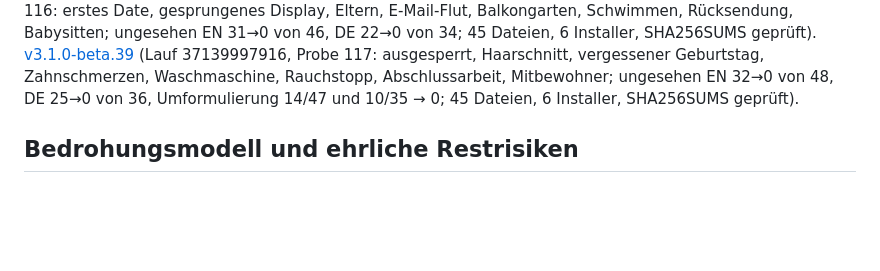
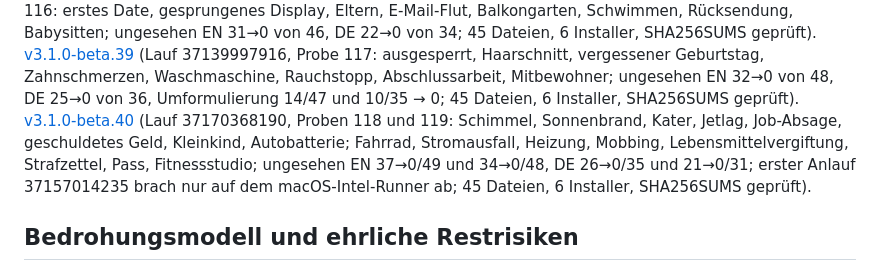
Before and after one commit to erithy25/engramm, a Markdown page: docs/SPEC_ATLAS.md, the part around the change. Rendered like a GitHub page; blank space fills up the shorter version.

Commit message:
v3.1/Doku: beta.40 verlinkt (Lauf 37170368190)
Co-Authored-By: Claude Opus 5.5 <noreply@anthropic.com>
Claude-Session: https://claude.ai/code/session_019SwnwJiHX6CTqX9UE2VxWF

```diff
--- a/docs/SPEC_ATLAS.md
+++ b/docs/SPEC_ATLAS.md
@@ -243,7 +243,11 @@ ungesehen EN 24→0 von 45, DE 20→0 von 34; 45 Dateien, 6 Installer, SHA256SUM
 Rücksendung, Babysitten; ungesehen EN 31→0 von 46, DE 22→0 von 34; 45 Dateien, 6 Installer, SHA256SUMS geprüft). [v3.1.0-beta.39](https://github.com/erithy25/engramm/releases/tag/v3.1.0-beta.39)
 (Lauf 37139997916, Probe 117: ausgesperrt, Haarschnitt, vergessener Geburtstag, Zahnschmerzen, Waschmaschine, Rauchstopp,
 Abschlussarbeit, Mitbewohner; ungesehen EN 32→0 von 48, DE 25→0 von 36, Umformulierung 14/47 und 10/35 → 0;
-45 Dateien, 6 Installer, SHA256SUMS geprüft).
+45 Dateien, 6 Installer, SHA256SUMS geprüft). [v3.1.0-beta.40](https://github.com/erithy25/engramm/releases/tag/v3.1.0-beta.40)
+(Lauf 37170368190, Proben 118 und 119: Schimmel, Sonnenbrand, Kater, Jetlag, Job-Absage, geschuldetes Geld, Kleinkind,
+Autobatterie; Fahrrad, Stromausfall, Heizung, Mobbing, Lebensmittelvergiftung, Strafzettel, Pass, Fitnessstudio;
+ungesehen EN 37→0/49 und 34→0/48, DE 26→0/35 und 21→0/31; erster Anlauf 37157014235 brach nur auf dem
+macOS-Intel-Runner ab; 45 Dateien, 6 Installer, SHA256SUMS geprüft).
 
 ## Bedrohungsmodell und ehrliche Restrisiken
 
```
